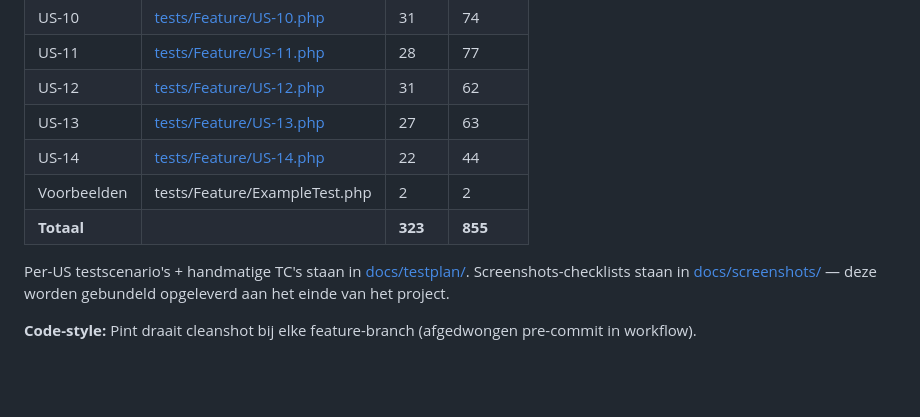
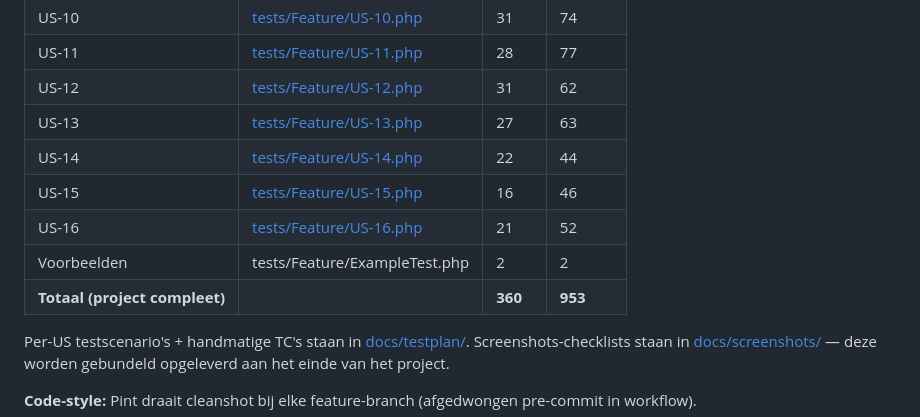
Before and after one commit to abii2024/nexora, a Markdown page: docs/projectverslag.md, the part around one of its changes. GitHub-like rendering; blank space fills up the shorter version.

```diff
--- a/docs/projectverslag.md
+++ b/docs/projectverslag.md
@@ -250,8 +278,10 @@ Elk per-US testplan (`docs/testplan/US<NN>-*.md`) dekt de 6 verplichte elementen
 | US-12 | [tests/Feature/US-12.php](../tests/Feature/US-12.php) | 31 | 62 |
 | US-13 | [tests/Feature/US-13.php](../tests/Feature/US-13.php) | 27 | 63 |
 | US-14 | [tests/Feature/US-14.php](../tests/Feature/US-14.php) | 22 | 44 |
+| US-15 | [tests/Feature/US-15.php](../tests/Feature/US-15.php) | 16 | 46 |
+| US-16 | [tests/Feature/US-16.php](../tests/Feature/US-16.php) | 21 | 52 |
 | Voorbeelden | tests/Feature/ExampleTest.php | 2 | 2 |
-| **Totaal** | | **323** | **855** |
+| **Totaal (project compleet)** | | **360** | **953** |
 
 Per-US testscenario's + handmatige TC's staan in [docs/testplan/](testplan/). Screenshots-checklists staan in [docs/screenshots/](screenshots/) — deze worden gebundeld opgeleverd aan het einde van het project.
 
```
Also changed, not shown: other parts of docs/projectverslag.md (+46 -18 lines).
